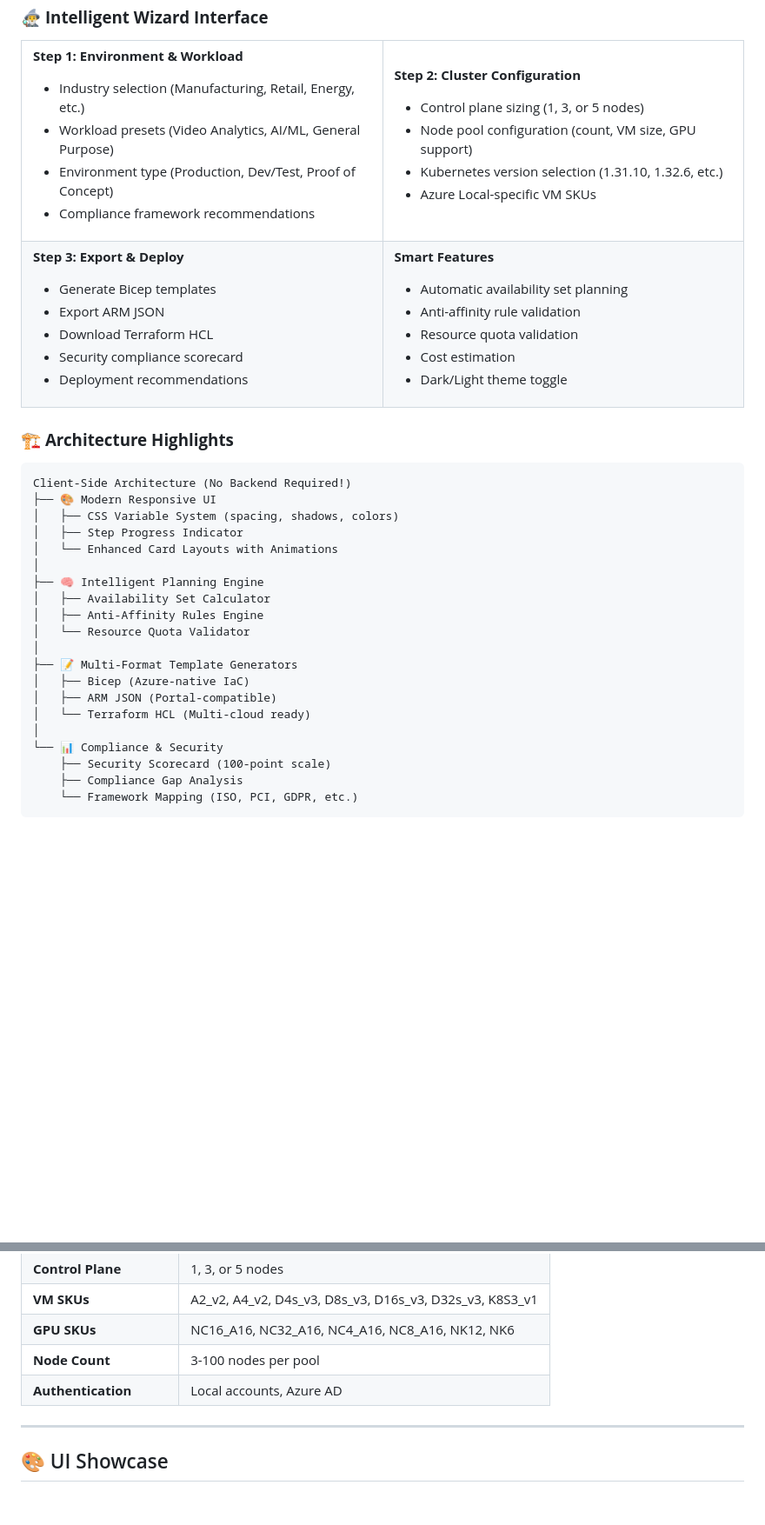
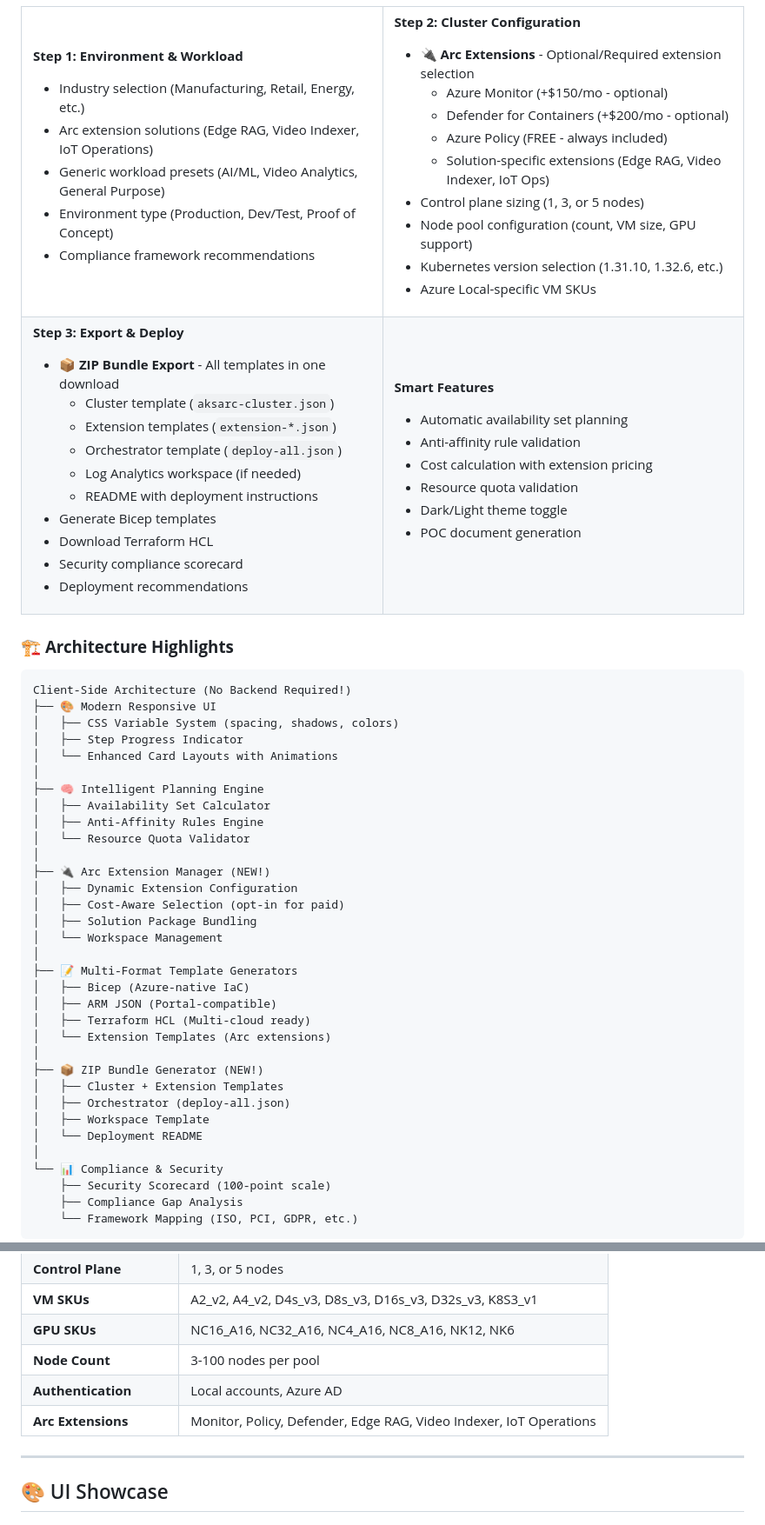
Before and after one commit to smitzlroy/aksarcdeployment, a Markdown page: README.md, 2 parts joined by grey strips. Shown at 87% size. GitHub-like rendering; blank space fills up the shorter version.

```diff
--- a/README.md
+++ b/README.md
@@ -64,7 +64,8 @@ cd aksarcdeployment
 
 **Step 1: Environment & Workload**
 - Industry selection (Manufacturing, Retail, Energy, etc.)
-- Workload presets (Video Analytics, AI/ML, General Purpose)
+- Arc extension solutions (Edge RAG, Video Indexer, IoT Operations)
+- Generic workload presets (AI/ML, Video Analytics, General Purpose)
 - Environment type (Production, Dev/Test, Proof of Concept)
 - Compliance framework recommendations
 
@@ -72,6 +73,11 @@ cd aksarcdeployment
 <td width="50%">
 
 **Step 2: Cluster Configuration**
+- **🔌 Arc Extensions** - Optional/Required extension selection
+  - Azure Monitor (+$150/mo - optional)
+  - Defender for Containers (+$200/mo - optional)
+  - Azure Policy (FREE - always included)
+  - Solution-specific extensions (Edge RAG, Video Indexer, IoT Ops)
 - Control plane sizing (1, 3, or 5 nodes)
 - Node pool configuration (count, VM size, GPU support)
 - Kubernetes version selection (1.31.10, 1.32.6, etc.)
@@ -83,8 +89,13 @@ cd aksarcdeployment
 <td width="50%">
 
 **Step 3: Export & Deploy**
+- **📦 ZIP Bundle Export** - All templates in one download
+  - Cluster template (`aksarc-cluster.json`)
+  - Extension templates (`extension-*.json`)
+  - Orchestrator template (`deploy-all.json`)
+  - Log Analytics workspace (if needed)
+  - README with deployment instructions
 - Generate Bicep templates
-- Export ARM JSON
 - Download Terraform HCL
 - Security compliance scorecard
 - Deployment recommendations
@@ -95,9 +106,10 @@ cd aksarcdeployment
 **Smart Features**
 - Automatic availability set planning
 - Anti-affinity rule validation
+- Cost calculation with extension pricing
 - Resource quota validation
-- Cost estimation
 - Dark/Light theme toggle
+- POC document generation
 
 </td>
 </tr>
@@ -117,10 +129,23 @@ Client-Side Architecture (No Backend Required!)
 │   ├── Anti-Affinity Rules Engine
 │   └── Resource Quota Validator
 │
+├── 🔌 Arc Extension Manager (NEW!)
+│   ├── Dynamic Extension Configuration
+│   ├── Cost-Aware Selection (opt-in for paid)
+│   ├── Solution Package Bundling
+│   └── Workspace Management
+│
 ├── 📝 Multi-Format Template Generators
 │   ├── Bicep (Azure-native IaC)
 │   ├── ARM JSON (Portal-compatible)
-│   └── Terraform HCL (Multi-cloud ready)
+│   ├── Terraform HCL (Multi-cloud ready)
+│   └── Extension Templates (Arc extensions)
+│
+├── 📦 ZIP Bundle Generator (NEW!)
+│   ├── Cluster + Extension Templates
+│   ├── Orchestrator (deploy-all.json)
+│   ├── Workspace Template
+│   └── Deployment README
 │
 └── 📊 Compliance & Security
     ├── Security Scorecard (100-point scale)
@@ -158,6 +183,7 @@ Client-Side Architecture (No Backend Required!)
 | **GPU SKUs** | NC16_A16, NC32_A16, NC4_A16, NC8_A16, NK12, NK6 |
 | **Node Count** | 3-100 nodes per pool |
 | **Authentication** | Local accounts, Azure AD |
+| **Arc Extensions** | Monitor, Policy, Defender, Edge RAG, Video Indexer, IoT Operations |
 
 ---
 
```
Also changed, not shown: other parts of README.md (+104 -19 lines).
